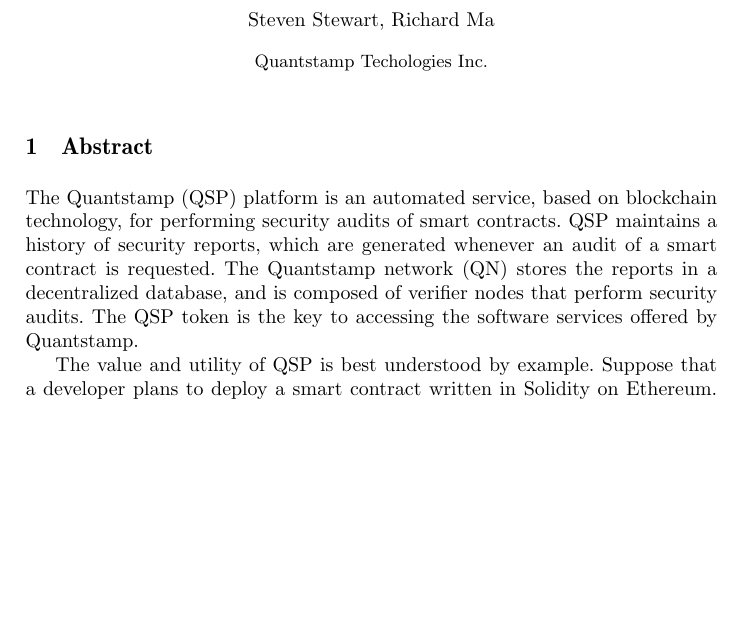
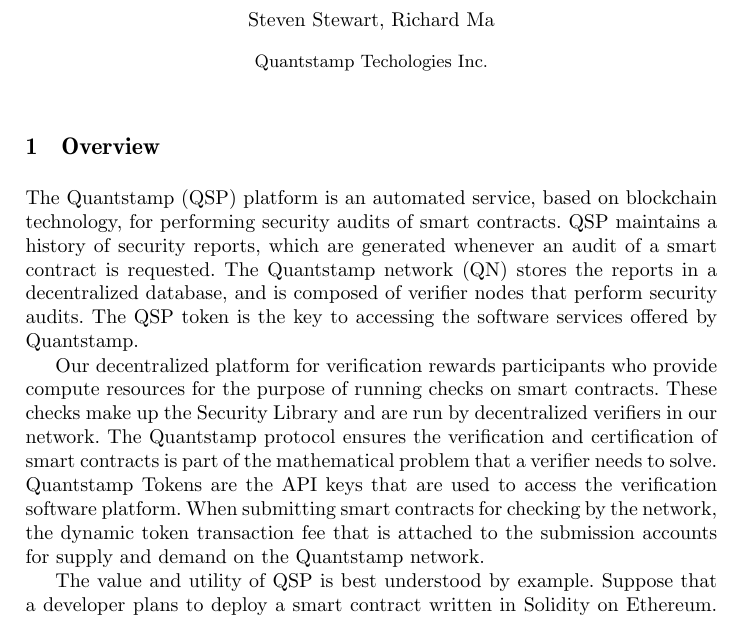
Before and after one commit to cryptohft/documentation, a LaTeX paper (short-white-paper/main.tex): part of page 1 of 3, cut so that both start at the same text, the shorter picture padded with empty space. Compiled offline with pdfLaTeX; a missing bibliography style is replaced by a similar one.

Commit message:
[Short] Decentralized gatekeeper notes

```diff
--- a/short-white-paper/main.tex
+++ b/short-white-paper/main.tex
@@ -32,8 +32,10 @@
 \maketitle
 
 % INTRODUCTION
-\section{Abstract}
+\section{Overview}
 The Quantstamp (QSP) platform is an automated service, based on blockchain technology, for performing security audits of smart contracts. QSP maintains a history of security reports, which are generated whenever an audit of a smart contract is requested. The Quantstamp network (QN) stores the reports in a decentralized database, and is composed of verifier nodes that perform security audits. The QSP token is the key to accessing the software services offered by Quantstamp.
+
+Our decentralized platform for verification rewards participants who provide compute resources for the purpose of running checks on smart contracts. These checks make up the Security Library and are run by decentralized verifiers in our network. The Quantstamp protocol ensures the verification and certification of smart contracts is part of the mathematical problem that a verifier needs to solve. Quantstamp Tokens are the API keys that are used to access the verification software platform. When submitting smart contracts for checking by the network, the dynamic token transaction fee that is attached to the submission accounts for supply and demand on the Quantstamp network.
 
 The value and utility of QSP is best understood by example. Suppose that a developer plans to deploy a smart contract written in Solidity on Ethereum. There is substantial risk when writing code that accesses a monetary system, and the developer must be careful to ensure that no funds are lost due to vulnerabilities. In order to minimize risk, the developer decides to submit his code for a security audit. He calls the auditing function directly from his wallet by sending a small amount of QSP token to the QN network. Then the QN broadcasts the audit request, and verifiers immediately perform a set of security checks. Upon consensus, the network publishes a security report that summarizes the results. The report classifies issues based on a severity system from 1-10; a 1 is a minor warning, a 10 is a major security vulnerability.
 
```
Also changed, not shown: short-white-paper/main.pdf.
